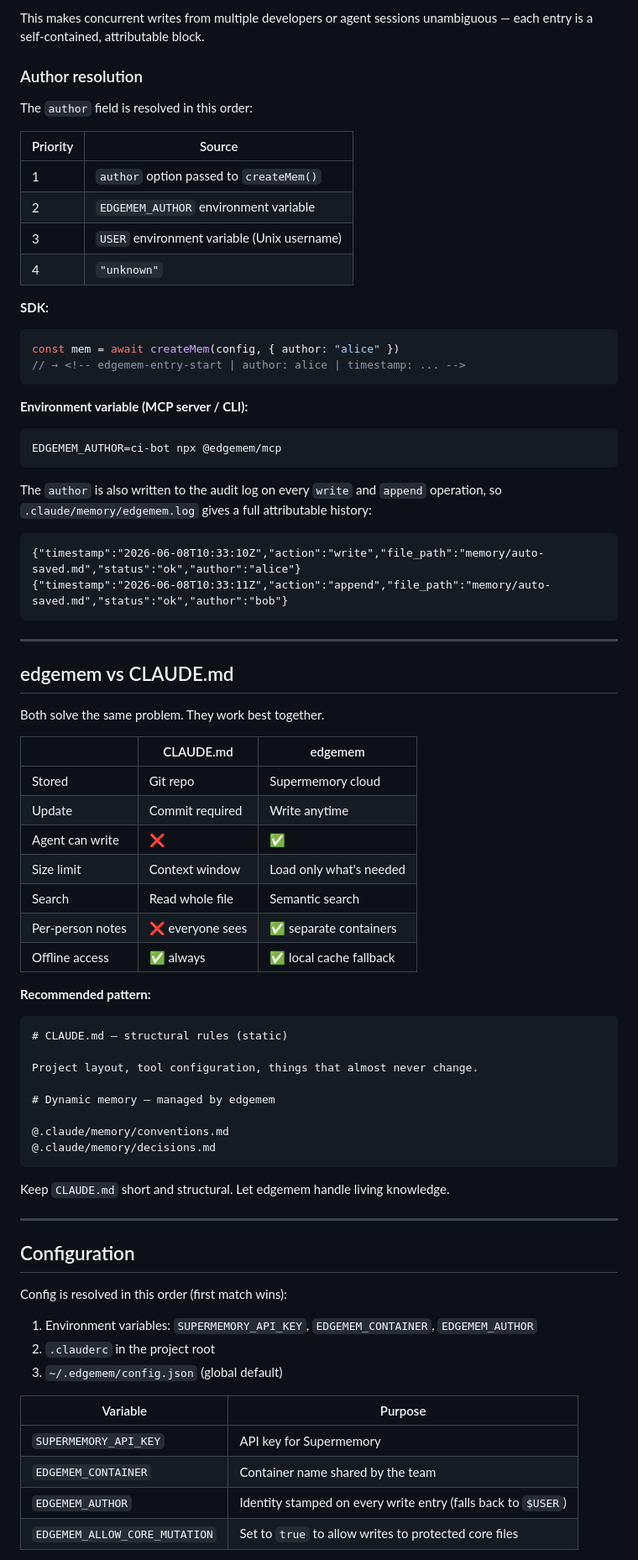
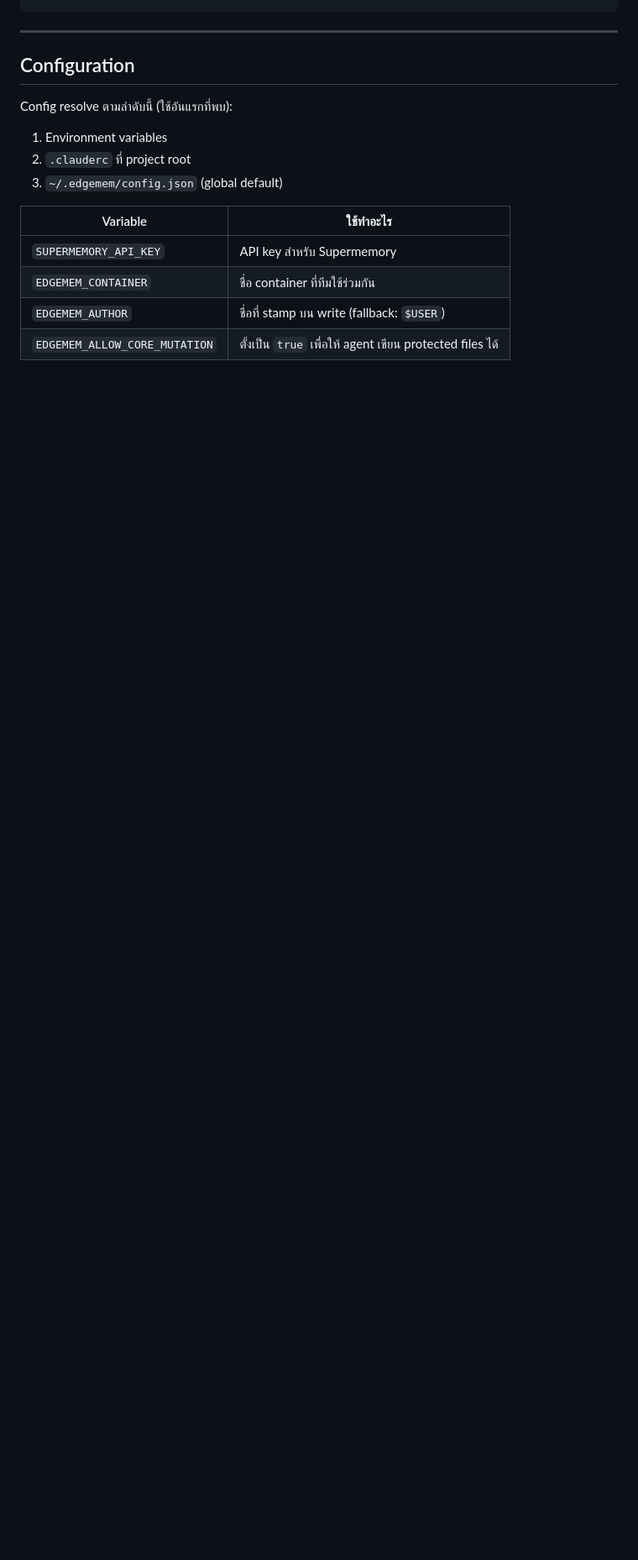
Before and after one commit to AnuwatThisuka/edgemem, a Markdown page: README.md, the part around one of its changes. Shown at 84% size. Drawn GitHub-style; blank space fills up the shorter version.

````diff
--- a/README.md
+++ b/README.md
@@ -309,81 +301,18 @@ Use Drizzle ORM. Run migrations with pnpm db:migrate.
-This makes concurrent writes from multiple developers or agent sessions unambiguous — each entry is a self-contained, attributable block.
-
-### Author resolution
-
-The `author` field is resolved in this order:
-
-| Priority | Source |
-|----------|--------|
-| 1 | `author` option passed to `createMem()` |
-| 2 | `EDGEMEM_AUTHOR` environment variable |
-| 3 | `USER` environment variable (Unix username) |
-| 4 | `"unknown"` |
-
-**SDK:**
-
-```typescript
-const mem = await createMem(config, { author: "alice" })
-// → <!-- edgemem-entry-start | author: alice | timestamp: ... -->
-```
-
-**Environment variable (MCP server / CLI):**
-
-```bash
-EDGEMEM_AUTHOR=ci-bot npx @edgemem/mcp
-```
-
-The `author` is also written to the audit log on every `write` and `append` operation, so `.claude/memory/edgemem.log` gives a full attributable history:
-
-```jsonl
-{"timestamp":"2026-06-08T10:33:10Z","action":"write","file_path":"memory/auto-saved.md","status":"ok","author":"alice"}
-{"timestamp":"2026-06-08T10:33:11Z","action":"append","file_path":"memory/auto-saved.md","status":"ok","author":"bob"}
-```
-
----
-
-## edgemem vs CLAUDE.md
-
-Both solve the same problem. They work best together.
-
-|                  | CLAUDE.md        | edgemem                 |
-| ---------------- | ---------------- | ----------------------- |
-| Stored           | Git repo         | Supermemory cloud       |
-| Update           | Commit required  | Write anytime           |
-| Agent can write  | ❌               | ✅                      |
-| Size limit       | Context window   | Load only what's needed |
-| Search           | Read whole file  | Semantic search         |
-| Per-person notes | ❌ everyone sees | ✅ separate containers  |
-| Offline access   | ✅ always        | ✅ local cache fallback |
-
-**Recommended pattern:**
-
-```markdown
-# CLAUDE.md — structural rules (static)
-
-Project layout, tool configuration, things that almost never change.
-
-# Dynamic memory — managed by edgemem
-
-@.claude/memory/conventions.md
-@.claude/memory/decisions.md
-```
-
-Keep `CLAUDE.md` short and structural. Let edgemem handle living knowledge.
 
 ---
 
 ## Configuration
 
-Config is resolved in this order (first match wins):
+Config resolve ตามลำดับนี้ (ใช้อันแรกที่พบ):
 
-1. Environment variables: `SUPERMEMORY_API_KEY`, `EDGEMEM_CONTAINER`, `EDGEMEM_AUTHOR`
-2. `.clauderc` in the project root
+1. Environment variables
+2. `.clauderc` ที่ project root
 3. `~/.edgemem/config.json` (global default)
 
-| Variable | Purpose |
-|----------|---------|
-| `SUPERMEMORY_API_KEY` | API key for Supermemory |
-| `EDGEMEM_CONTAINER` | Container name shared by the team |
-| `EDGEMEM_AUTHOR` | Identity stamped on every write entry (falls back to `$USER`) |
-| `EDGEMEM_ALLOW_CORE_MUTATION` | Set to `true` to allow writes to protected core files |
+| Variable | ใช้ทำอะไร |
+|----------|----------|
+| `SUPERMEMORY_API_KEY` | API key สำหรับ Supermemory |
+| `EDGEMEM_CONTAINER` | ชื่อ container ที่ทีมใช้ร่วมกัน |
+| `EDGEMEM_AUTHOR` | ชื่อที่ stamp บน write (fallback: `$USER`) |
+| `EDGEMEM_ALLOW_CORE_MUTATION` | ตั้งเป็น `true` เพื่อให้ agent เขียน protected files ได้ |
 
````
Also changed, not shown: other parts of README.md (+192 -209 lines).
